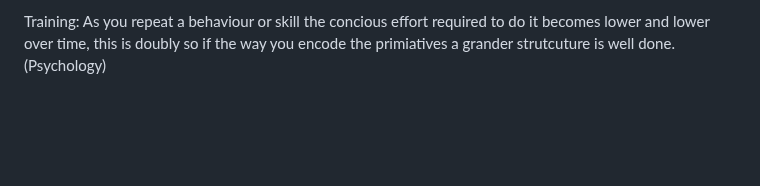
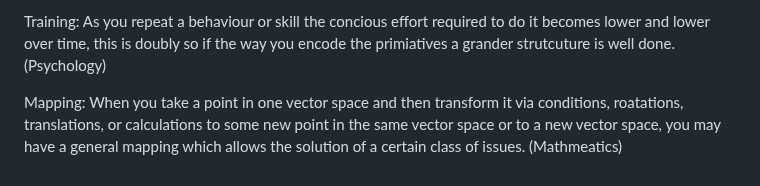
Before and after one commit to DhirajMeenavilli/Projects, a Markdown page: Journal/Mental Models.md, the part around the change. Rendered like a GitHub page; blank space fills up the shorter version.

```diff
--- a/Journal/Mental Models.md
+++ b/Journal/Mental Models.md
@@ -99,3 +99,5 @@ Divergence to Convergance: Start with many, select one which looks intersting, a
 Follow Expiriment: Never have full conclusion, only unless logic dictate something is not the case, allow expiriment and observation to dictate the direction and weight of beliefs. (Philisopohy)
 
 Training: As you repeat a behaviour or skill the concious effort required to do it becomes lower and lower over time, this is doubly so if the way you encode the primiatives a grander strutcuture is well done. (Psychology)
+
+Mapping: When you take a point in one vector space and then transform it via conditions, roatations, translations, or calculations to some new point in the same vector space or to a new vector space, you may have a general mapping which allows the solution of a certain class of issues. (Mathmeatics)
```
Also changed, not shown: Journal/Notes and Occurances.md (+6 -0 lines).
